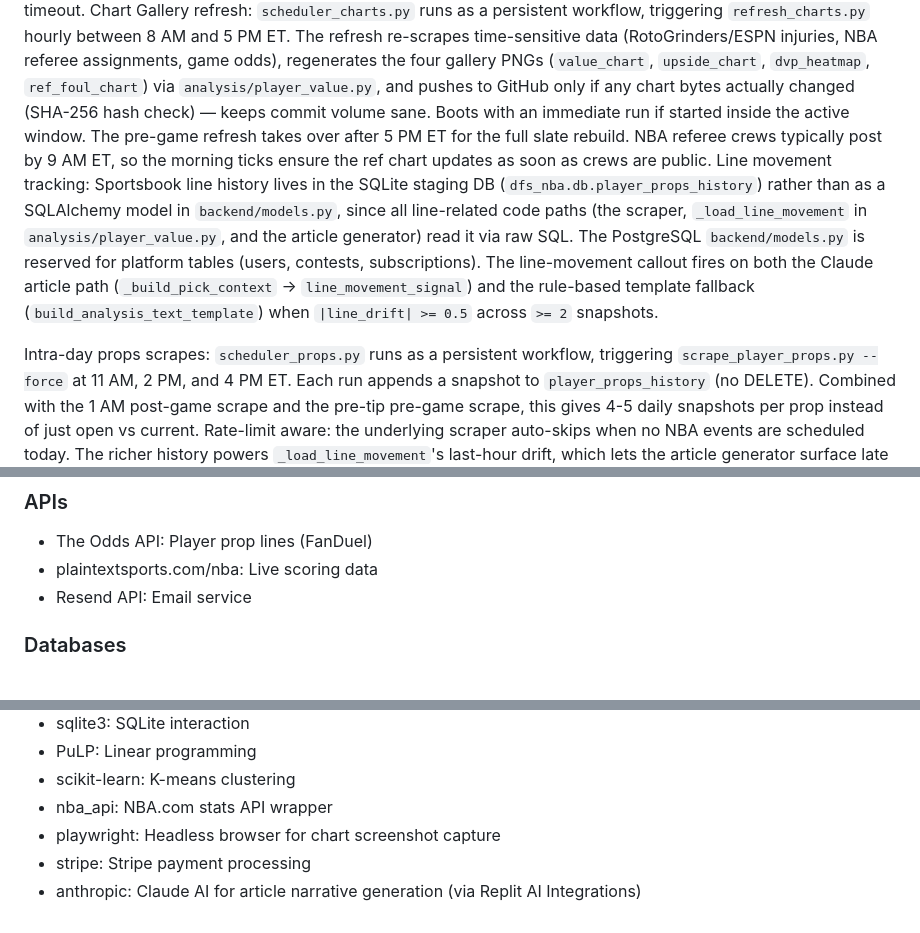
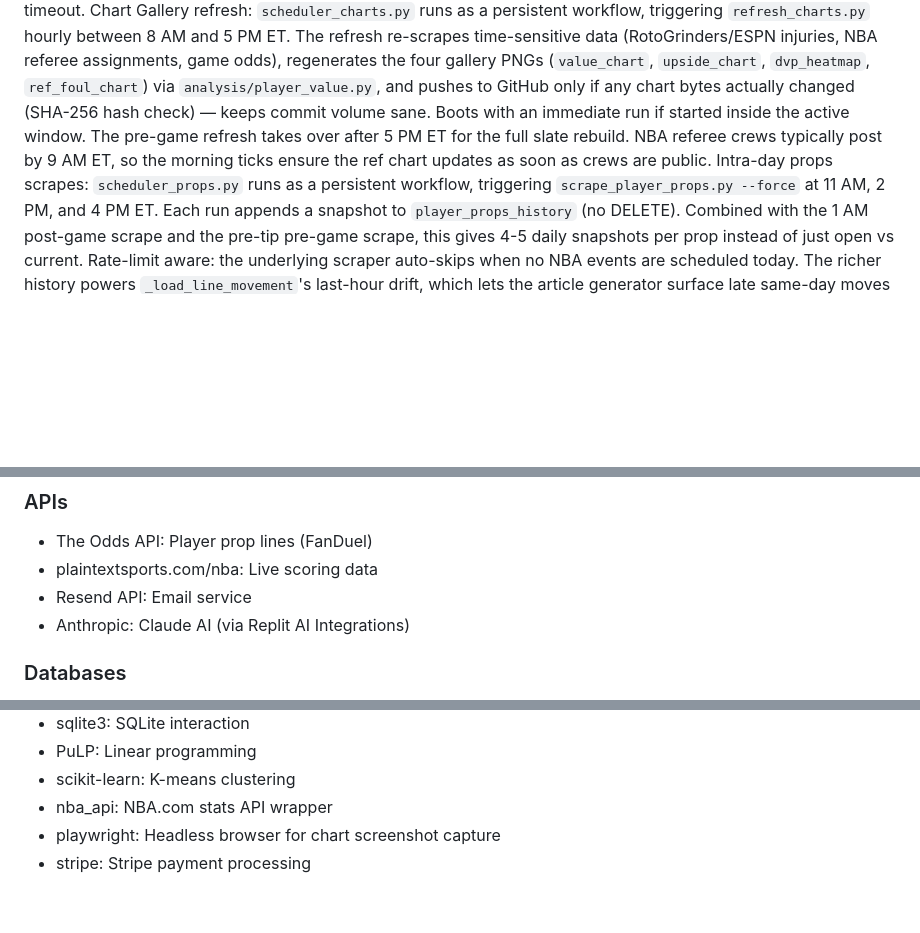
Before and after one commit to rakimr/PIRTDICA, a Markdown page: replit.md, 3 parts joined by grey strips. Drawn GitHub-style; blank space fills up the shorter version.

```diff
--- a/replit.md
+++ b/replit.md
@@ -11,8 +11,6 @@ Render deploy hook: After every GitHub push, `push_to_github.py` triggers a Rend
 Pre-game refresh: `scheduler_pregame.py` runs as a persistent workflow, triggering `run_pregame_refresh.py` 60 minutes before the first NBA tipoff today. The earliest game time is read from SQLite `player_salaries.game_time` (same source as the home page countdown timer), parsed in ET, and the trigger is set to `first_game − 60min`. If no game times are available, falls back to 6:20 PM ET. A 180-minute grace window covers cases where the scheduler starts late (still triggers if within 3 hours of target). After running, sleeps until 8 AM ET the next day before reassessing — fires once per slate. The refresh re-scrapes injuries, depth charts, odds, props, rebuilds archetypes/projections, regenerates the article, and pushes to GitHub — ensuring data is fresh in time for early afternoon games (e.g., 1 PM ET tipoffs trigger at 12 PM).
 Post-game pipeline: `scheduler_postgame.py` runs as a persistent workflow, triggering `run_daily_update.py` at 1:00 AM ET daily. This ensures next-day data (salaries, odds, projections, article) is ready by morning after late West Coast games end (~12:30 AM ET). Has a 2-hour timeout.
 Chart Gallery refresh: `scheduler_charts.py` runs as a persistent workflow, triggering `refresh_charts.py` hourly between 8 AM and 5 PM ET. The refresh re-scrapes time-sensitive data (RotoGrinders/ESPN injuries, NBA referee assignments, game odds), regenerates the four gallery PNGs (`value_chart`, `upside_chart`, `dvp_heatmap`, `ref_foul_chart`) via `analysis/player_value.py`, and pushes to GitHub only if any chart bytes actually changed (SHA-256 hash check) — keeps commit volume sane. Boots with an immediate run if started inside the active window. The pre-game refresh takes over after 5 PM ET for the full slate rebuild. NBA referee crews typically post by 9 AM ET, so the morning ticks ensure the ref chart updates as soon as crews are public.
-Line movement tracking: Sportsbook line history lives in the SQLite staging DB (`dfs_nba.db.player_props_history`) rather than as a SQLAlchemy model in `backend/models.py`, since all line-related code paths (the scraper, `_load_line_movement` in `analysis/player_value.py`, and the article generator) read it via raw SQL. The PostgreSQL `backend/models.py` is reserved for platform tables (users, contests, subscriptions). The line-movement callout fires on both the Claude article path (`_build_pick_context` → `line_movement_signal`) and the rule-based template fallback (`build_analysis_text_template`) when `|line_drift| >= 0.5` across `>= 2` snapshots.
-
 Intra-day props scrapes: `scheduler_props.py` runs as a persistent workflow, triggering `scrape_player_props.py --force` at 11 AM, 2 PM, and 4 PM ET. Each run appends a snapshot to `player_props_history` (no DELETE). Combined with the 1 AM post-game scrape and the pre-tip pre-game scrape, this gives 4-5 daily snapshots per prop instead of just open vs current. Rate-limit aware: the underlying scraper auto-skips when no NBA events are scheduled today. The richer history powers `_load_line_movement`'s last-hour drift, which lets the article generator surface late same-day moves (often injury news or sharp action) as a distinct narrative signal.
 Do NOT push to GitHub: `articles/` directory and conversation logs. These are local-only and must never be committed or pushed.
 
@@ -67,6 +67,7 @@ The Model Performance dashboard at `/model-performance` (subscriber-gated, same
 - The Odds API: Player prop lines (FanDuel)
 - plaintextsports.com/nba: Live scoring data
 - Resend API: Email service
+- Anthropic: Claude AI (via Replit AI Integrations)
 
 ### Databases
 - SQLite: Staging database (dfs_nba.db)
@@ -82,4 +83,3 @@ The Model Performance dashboard at `/model-performance` (subscriber-gated, same
 - nba_api: NBA.com stats API wrapper
 - playwright: Headless browser for chart screenshot capture
 - stripe: Stripe payment processing
-- anthropic: Claude AI for article narrative generation (via Replit AI Integrations)
```
Also changed, not shown: other parts of replit.md (+6 -4 lines).
